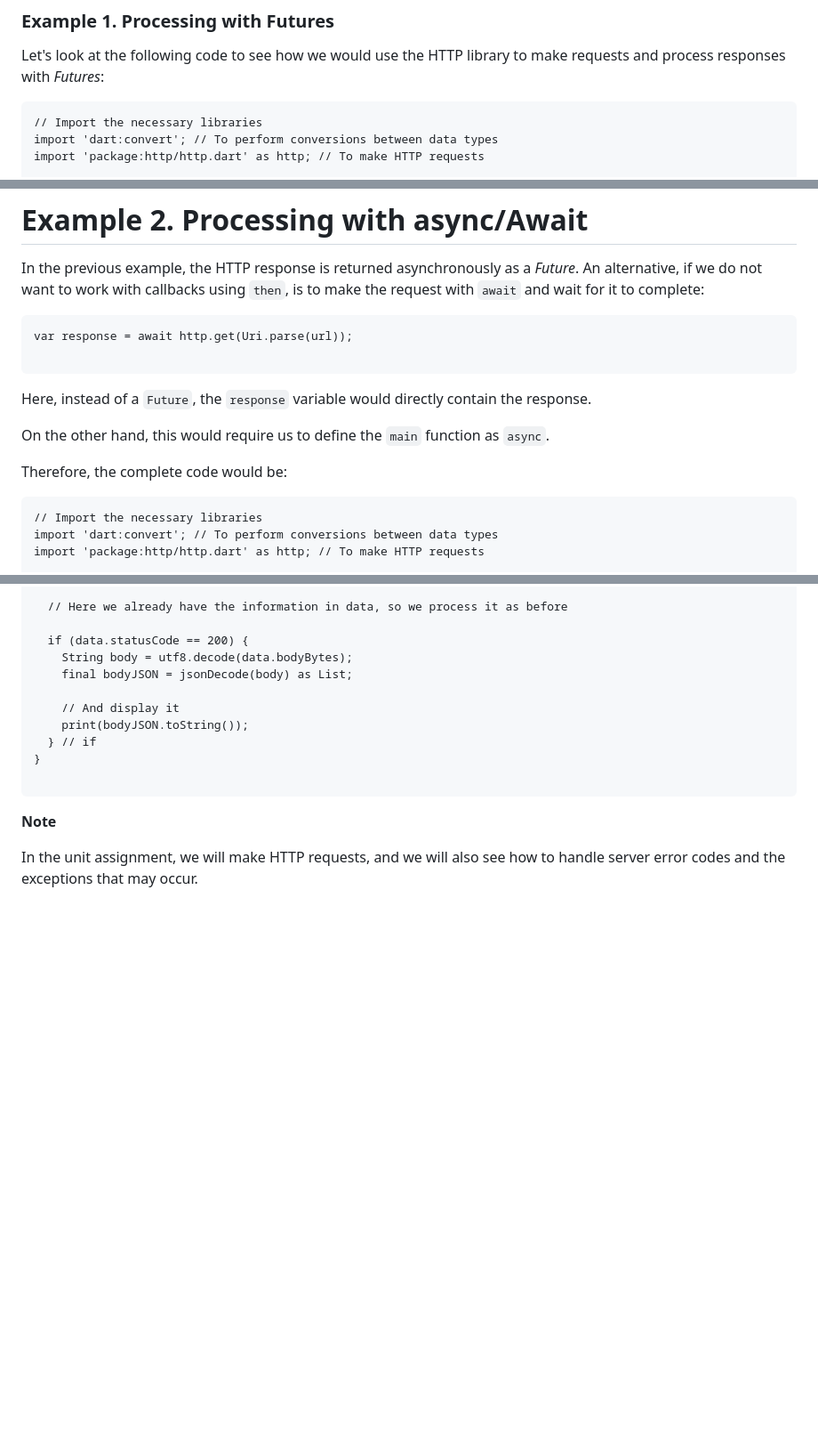
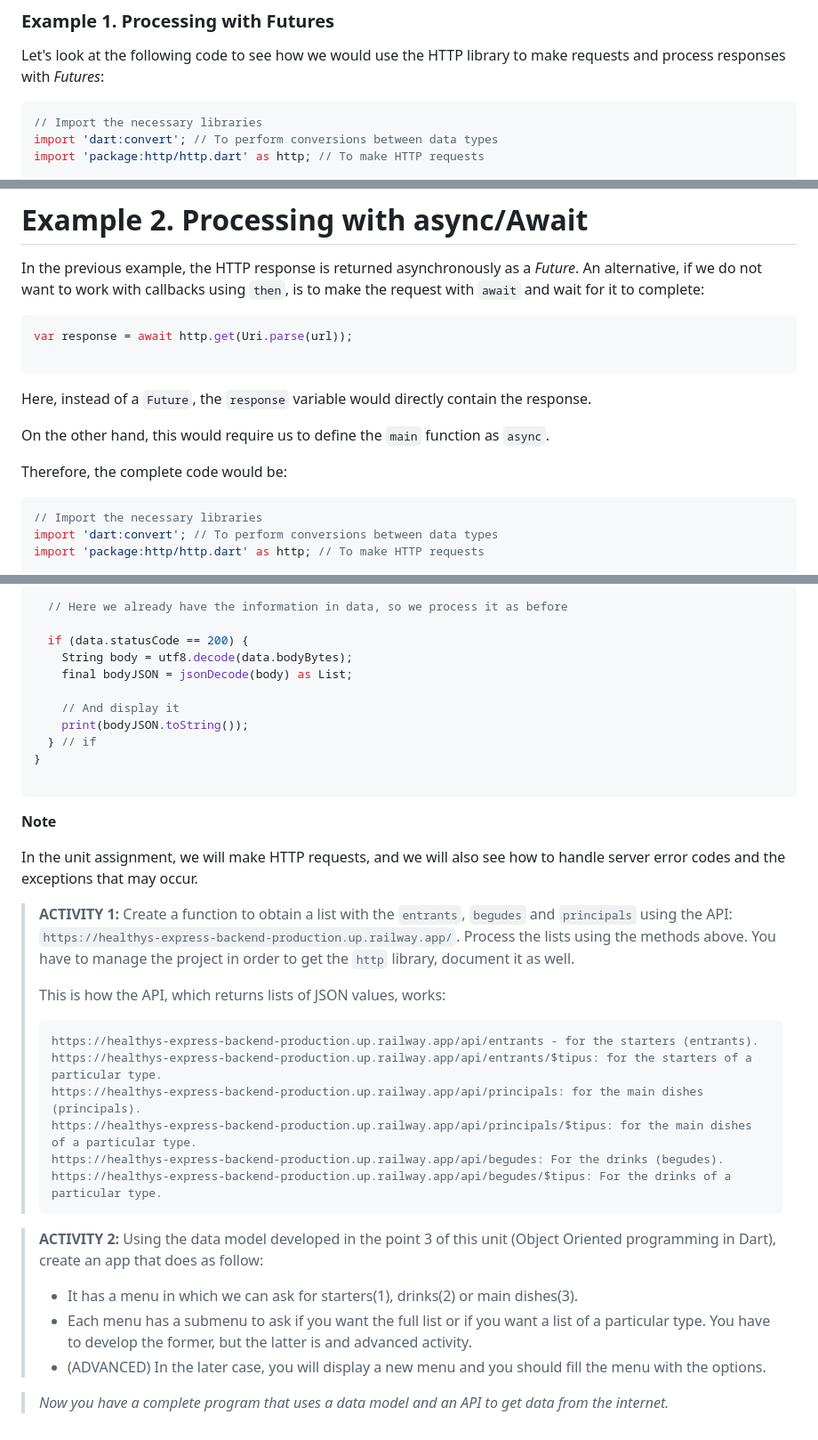
Before and after one commit to arturoalbero/PMDM, a Markdown page: FIRST PART/UNIT 02/05.dart.projects.http.md, 3 parts joined by grey strips. Shown at 89% size. Rendered like a GitHub page; blank space fills up the shorter version.

Commit message:
dart activities

````diff
--- a/FIRST PART/UNIT 02/05.dart.projects.http.md
+++ b/FIRST PART/UNIT 02/05.dart.projects.http.md
@@ -182,7 +182,7 @@ This pure Dart backend is hosted on the [Globe.dev](https://globe.dev/) platform
 
 Let's look at the following code to see how we would use the HTTP library to make requests and process responses with *Futures*:
 
-```
+```dart
 // Import the necessary libraries
 import 'dart:convert'; // To perform conversions between data types
 import 'package:http/http.dart' as http; // To make HTTP requests
@@ -244,7 +244,7 @@ With recent versions of Dart, `response.body` usually handles UTF-8 encoding cor
 
 In the previous example, the HTTP response is returned asynchronously as a *Future*. An alternative, if we do not want to work with callbacks using `then`, is to make the request with `await` and wait for it to complete:
 
-```
+```dart
 var response = await http.get(Uri.parse(url));
 
 ```
@@ -255,7 +255,7 @@ On the other hand, this would require us to define the `main` function as `async
 
 Therefore, the complete code would be:
 
-```
+```dart
 // Import the necessary libraries
 import 'dart:convert'; // To perform conversions between data types
 import 'package:http/http.dart' as http; // To make HTTP requests
@@ -284,3 +284,22 @@ void main(List<String> args) async {
 **Note**
 
 In the unit assignment, we will make HTTP requests, and we will also see how to handle server error codes and the exceptions that may occur.
+
+>**ACTIVITY 1:** Create a function to obtain a list with the `entrants`, `begudes` and `principals` using the API: `https://healthys-express-backend-production.up.railway.app/`. Process the lists using the methods above. You have to manage the project in order to get the `http` library, document it as well.
+>
+> This is how the API, which returns lists of JSON values, works:
+> ```txt
+> https://healthys-express-backend-production.up.railway.app/api/entrants - for the starters (entrants).
+> https://healthys-express-backend-production.up.railway.app/api/entrants/$tipus: for the starters of a particular type.
+> https://healthys-express-backend-production.up.railway.app/api/principals: for the main dishes (principals).
+> https://healthys-express-backend-production.up.railway.app/api/principals/$tipus: for the main dishes of a particular type.
+> https://healthys-express-backend-production.up.railway.app/api/begudes: For the drinks (begudes).
+> https://healthys-express-backend-production.up.railway.app/api/begudes/$tipus: For the drinks of a particular type.
+> ```
+
+> **ACTIVITY 2:** Using the data model developed in the point 3 of this unit (Object Oriented programming in Dart), create an app that does as follow:
+> - It has a menu in which we can ask for starters(1), drinks(2) or main dishes(3).
+> - Each menu has a submenu to ask if you want the full list or if you want a list of a particular type. You have to develop the former, but the latter is and advanced activity.
+> - (ADVANCED) In the later case, you will display a new menu and you should fill the menu with the options.
+
+> *Now you have a complete program that uses a data model and an API to get data from the internet.*
````
Also changed, not shown: FIRST PART/UNIT 02/04.dart.async.md (+11 -4 lines).
